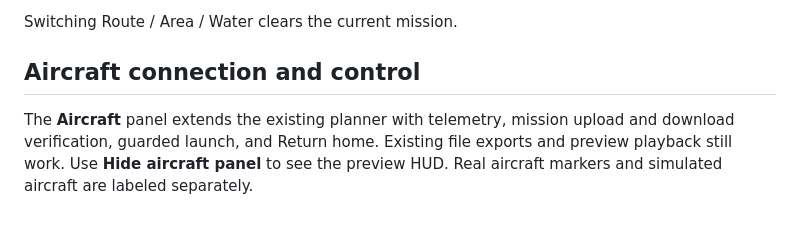
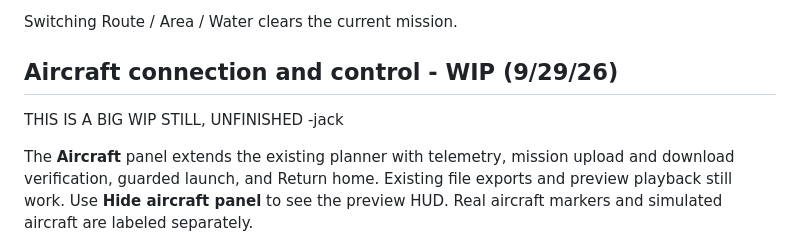
Before and after one commit to Austin-Hunter1/HERON, a Markdown page: Specular_Planner/README.md, the part around the change. Rendered like a GitHub page; blank space fills up the shorter version.

Commit message:
update readme tbd

```diff
--- a/Specular_Planner/README.md
+++ b/Specular_Planner/README.md
@@ -58,7 +58,8 @@ python app.py
 
 Switching Route / Area / Water clears the current mission.
 
-## Aircraft connection and control
+## Aircraft connection and control - WIP (9/29/26)
+THIS IS A BIG WIP STILL, UNFINISHED -jack
 
 The **Aircraft** panel extends the existing planner with telemetry, mission upload
 and download verification, guarded launch, and Return home. Existing file exports
```
